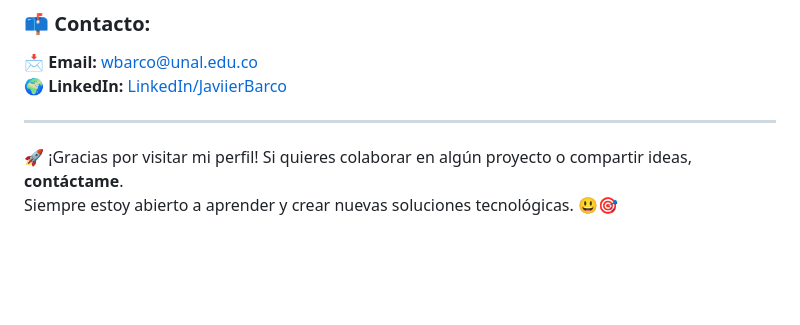
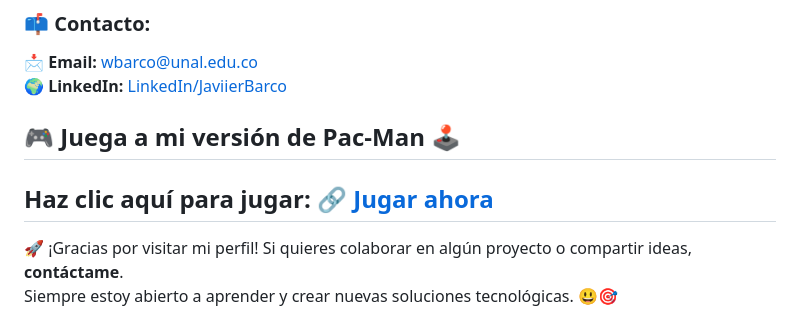
Before and after one commit to javiierbarco/javiierbarco, a Markdown page: README.md, the part around the change. Rendered like a GitHub page; blank space fills up the shorter version.

```diff
--- a/README.md
+++ b/README.md
@@ -60,6 +60,8 @@ Mi experiencia se centra en el **desarrollo de software, redes y arquitectura de
 📩 **Email:** [wbarco@unal.edu.co](mailto:wbarco@unal.edu.co)
 🌍 **LinkedIn:** [LinkedIn/JaviierBarco](https://www.linkedin.com/in/javiierbarco)
 
+## 🎮 Juega a mi versión de Pac-Man 🕹️
+Haz clic aquí para jugar: [🔗 Jugar ahora](https://javiierbarco.github.io/)
 ---
 
 🚀 ¡Gracias por visitar mi perfil! Si quieres colaborar en algún proyecto o compartir ideas, **contáctame**.
```
